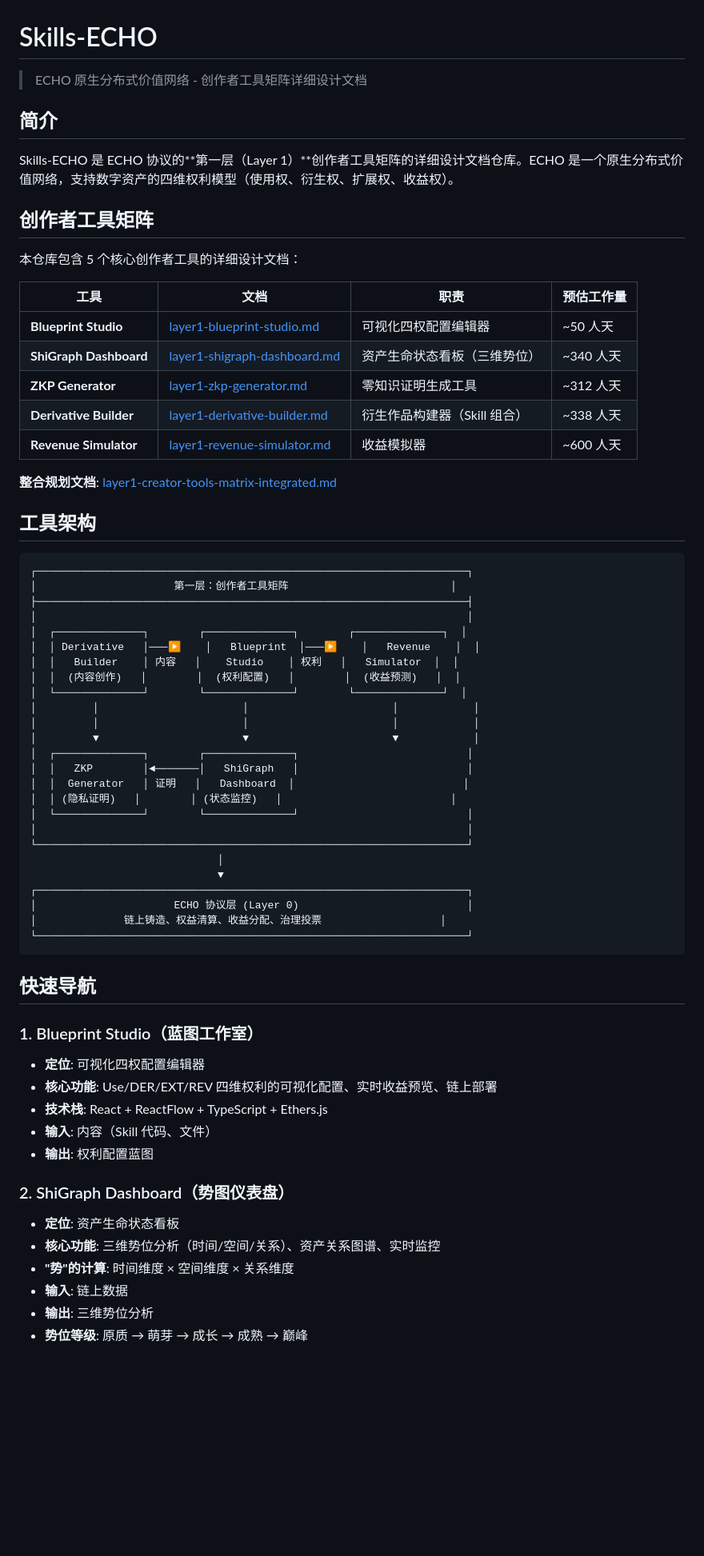
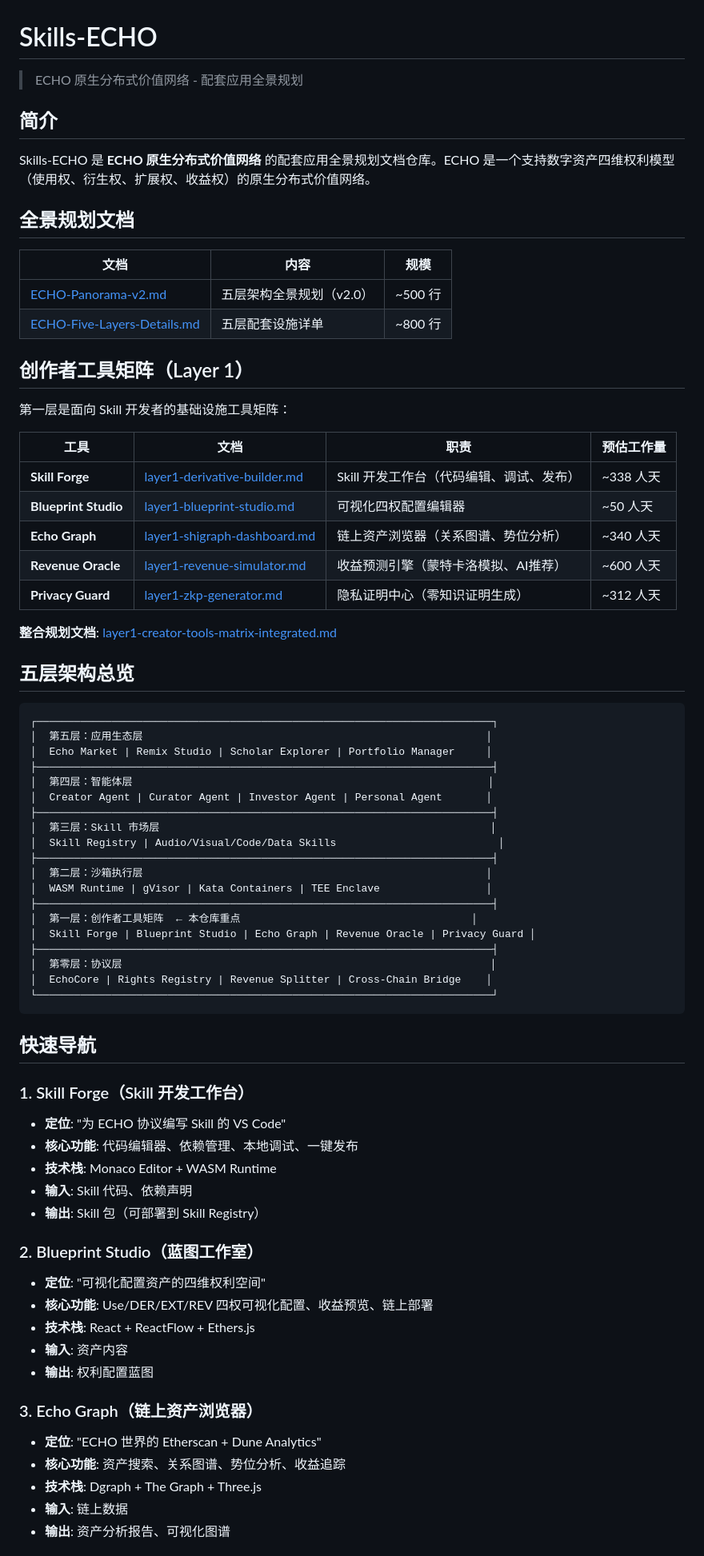
Before and after one commit to catgraceyao/Skills-ECHO, a Markdown page: README.md, the part around one of its changes. Shown at 80% size. Drawn GitHub-style; blank space fills up the shorter version.

````diff
--- a/README.md
+++ b/README.md
@@ -1,69 +1,76 @@
 # Skills-ECHO
 
-> ECHO 原生分布式价值网络 - 创作者工具矩阵详细设计文档
+> ECHO 原生分布式价值网络 - 配套应用全景规划
 
 ## 简介
 
-Skills-ECHO 是 ECHO 协议的**第一层（Layer 1）**创作者工具矩阵的详细设计文档仓库。ECHO 是一个原生分布式价值网络，支持数字资产的四维权利模型（使用权、衍生权、扩展权、收益权）。
+Skills-ECHO 是 **ECHO 原生分布式价值网络** 的配套应用全景规划文档仓库。ECHO 是一个支持数字资产四维权利模型（使用权、衍生权、扩展权、收益权）的原生分布式价值网络。
 
-## 创作者工具矩阵
+## 全景规划文档
 
-本仓库包含 5 个核心创作者工具的详细设计文档：
+| 文档 | 内容 | 规模 |
+|------|------|------|
+| [ECHO-Panorama-v2.md](ECHO-Panorama-v2.md) | 五层架构全景规划（v2.0） | ~500 行 |
+| [ECHO-Five-Layers-Details.md](ECHO-Five-Layers-Details.md) | 五层配套设施详单 | ~800 行 |
+
+## 创作者工具矩阵（Layer 1）
+
+第一层是面向 Skill 开发者的基础设施工具矩阵：
 
 | 工具 | 文档 | 职责 | 预估工作量 |
 |------|------|------|-----------|
+| **Skill Forge** | [layer1-derivative-builder.md](layer1-derivative-builder.md) | Skill 开发工作台（代码编辑、调试、发布） | ~338 人天 |
 | **Blueprint Studio** | [layer1-blueprint-studio.md](layer1-blueprint-studio.md) | 可视化四权配置编辑器 | ~50 人天 |
-| **ShiGraph Dashboard** | [layer1-shigraph-dashboard.md](layer1-shigraph-dashboard.md) | 资产生命状态看板（三维势位） | ~340 人天 |
-| **ZKP Generator** | [layer1-zkp-generator.md](layer1-zkp-generator.md) | 零知识证明生成工具 | ~312 人天 |
-| **Derivative Builder** | [layer1-derivative-builder.md](layer1-derivative-builder.md) | 衍生作品构建器（Skill 组合） | ~338 人天 |
-| **Revenue Simulator** | [layer1-revenue-simulator.md](layer1-revenue-simulator.md) | 收益模拟器 | ~600 人天 |
+| **Echo Graph** | [layer1-shigraph-dashboard.md](layer1-shigraph-dashboard.md) | 链上资产浏览器（关系图谱、势位分析） | ~340 人天 |
+| **Revenue Oracle** | [layer1-revenue-simulator.md](layer1-revenue-simulator.md) | 收益预测引擎（蒙特卡洛模拟、AI推荐） | ~600 人天 |
+| **Privacy Guard** | [layer1-zkp-generator.md](layer1-zkp-generator.md) | 隐私证明中心（零知识证明生成） | ~312 人天 |
 
 **整合规划文档**: [layer1-creator-tools-matrix-integrated.md](layer1-creator-tools-matrix-integrated.md)
 
-## 工具架构
+## 五层架构总览
 
 ```
-┌─────────────────────────────────────────────────────────────────────┐
-│                      第一层：创作者工具矩阵                          │
-├─────────────────────────────────────────────────────────────────────┤
-│                                                                     │
-│  ┌──────────────┐        ┌──────────────┐        ┌──────────────┐  │
-│  │ Derivative   │───▶    │   Blueprint  │───▶    │   Revenue    │  │
-│  │   Builder    │ 内容   │    Studio    │ 权利   │   Simulator  │  │
-│  │  (内容创作)   │        │  (权利配置)   │        │  (收益预测)   │  │
-│  └──────────────┘        └──────────────┘        └──────────────┘  │
-│         │                       │                       │            │
-│         │                       │                       │            │
-│         ▼                       ▼                       ▼            │
-│  ┌──────────────┐        ┌──────────────┐                           │
-│  │   ZKP        │◄───────│   ShiGraph   │                           │
-│  │  Generator   │ 证明   │   Dashboard  │                           │
-│  │ (隐私证明)   │        │ (状态监控)   │                           │
-│  └──────────────┘        └──────────────┘                           │
-│                                                                     │
-└─────────────────────────────────────────────────────────────────────┘
-                              │
-                              ▼
-┌─────────────────────────────────────────────────────────────────────┐
-│                      ECHO 协议层 (Layer 0)                           │
-│              链上铸造、权益清算、收益分配、治理投票                   │
-└─────────────────────────────────────────────────────────────────────┘
+┌─────────────────────────────────────────────────────────────────────────┐
+│  第五层：应用生态层                                                       │
+│  Echo Market | Remix Studio | Scholar Explorer | Portfolio Manager     │
+├─────────────────────────────────────────────────────────────────────────┤
+│  第四层：智能体层                                                         │
+│  Creator Agent | Curator Agent | Investor Agent | Personal Agent       │
+├─────────────────────────────────────────────────────────────────────────┤
+│  第三层：Skill 市场层                                                     │
+│  Skill Registry | Audio/Visual/Code/Data Skills                          │
+├─────────────────────────────────────────────────────────────────────────┤
+│  第二层：沙箱执行层                                                       │
+│  WASM Runtime | gVisor | Kata Containers | TEE Enclave                 │
+├─────────────────────────────────────────────────────────────────────────┤
+│  第一层：创作者工具矩阵  ← 本仓库重点                                     │
+│  Skill Forge | Blueprint Studio | Echo Graph | Revenue Oracle | Privacy Guard │
+├─────────────────────────────────────────────────────────────────────────┤
+│  第零层：协议层                                                           │
+│  EchoCore | Rights Registry | Revenue Splitter | Cross-Chain Bridge    │
+└─────────────────────────────────────────────────────────────────────────┘
 ```
 
 ## 快速导航
 
-### 1. Blueprint Studio（蓝图工作室）
-- **定位**: 可视化四权配置编辑器
-- **核心功能**: Use/DER/EXT/REV 四维权利的可视化配置、实时收益预览、链上部署
-- **技术栈**: React + ReactFlow + TypeScript + Ethers.js
-- **输入**: 内容（Skill 代码、文件）
+### 1. Skill Forge（Skill 开发工作台）
+- **定位**: "为 ECHO 协议编写 Skill 的 VS Code"
+- **核心功能**: 代码编辑器、依赖管理、本地调试、一键发布
+- **技术栈**: Monaco Editor + WASM Runtime
+- **输入**: Skill 代码、依赖声明
+- **输出**: Skill 包（可部署到 Skill Registry）
+
+### 2. Blueprint Studio（蓝图工作室）
+- **定位**: "可视化配置资产的四维权利空间"
+- **核心功能**: Use/DER/EXT/REV 四权可视化配置、收益预览、链上部署
+- **技术栈**: React + ReactFlow + Ethers.js
+- **输入**: 资产内容
 - **输出**: 权利配置蓝图
 
-### 2. ShiGraph Dashboard（势图仪表盘）
-- **定位**: 资产生命状态看板
-- **核心功能**: 三维势位分析（时间/空间/关系）、资产关系图谱、实时监控
-- **"势"的计算**: 时间维度 × 空间维度 × 关系维度
+### 3. Echo Graph（链上资产浏览器）
+- **定位**: "ECHO 世界的 Etherscan + Dune Analytics"
+- **核心功能**: 资产搜索、关系图谱、势位分析、收益追踪
+- **技术栈**: Dgraph + The Graph + Three.js
 - **输入**: 链上数据
-- **输出**: 三维势位分析
-- **势位等级**: 原质 → 萌芽 → 成长 → 成熟 → 巅峰
+- **输出**: 资产分析报告、可视化图谱
 
````
Also changed, not shown: other parts of README.md (+48 -38 lines).
